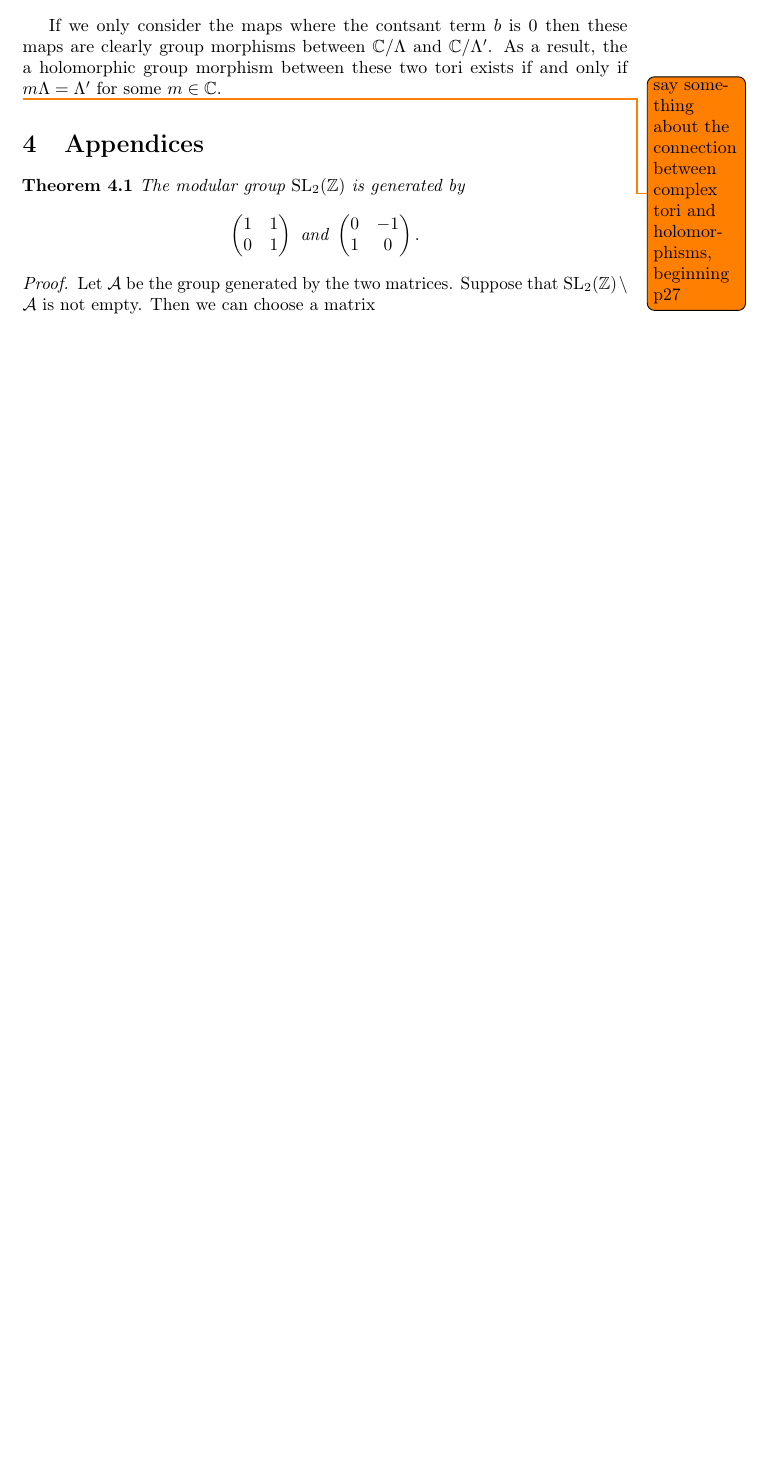
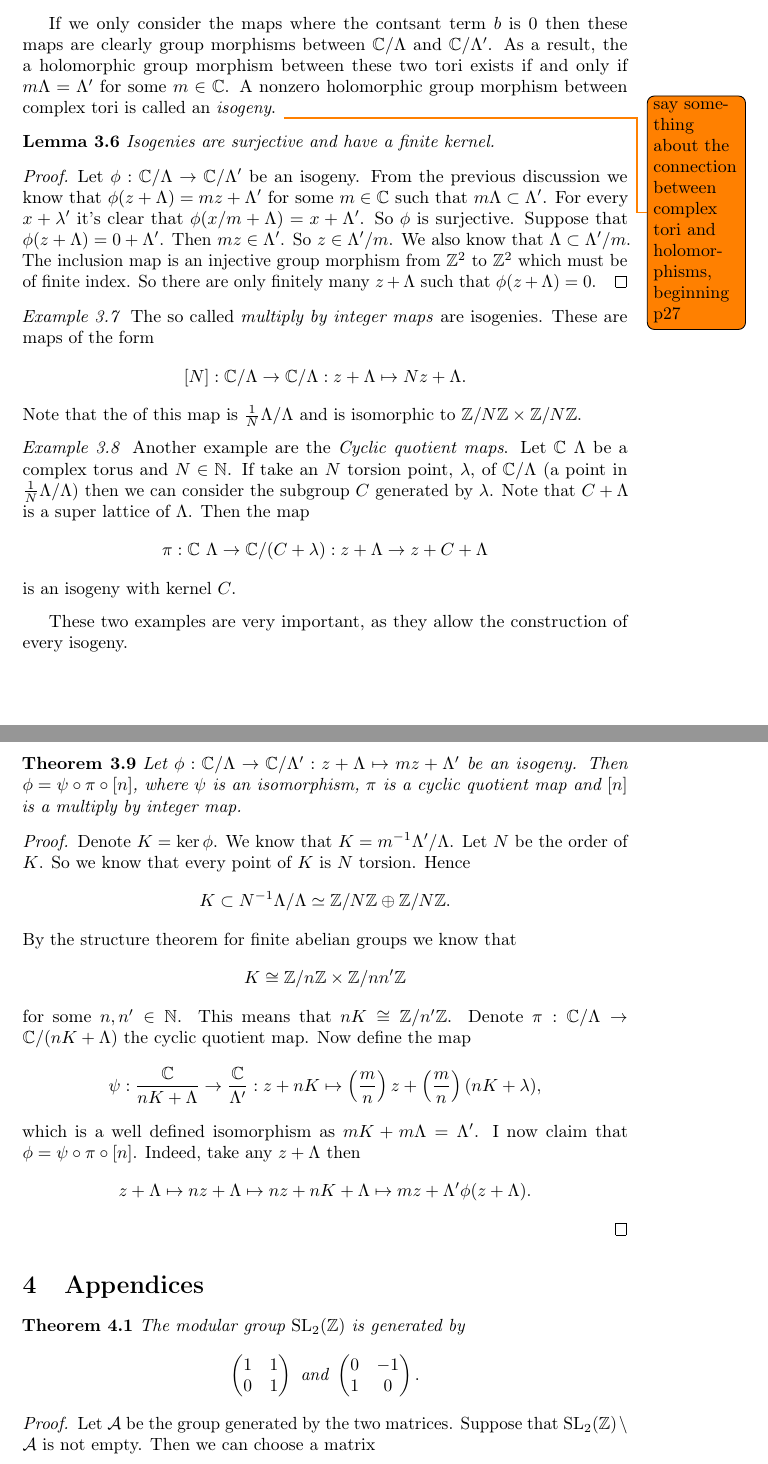
Before and after one commit to MichaelMaex/report_modular_curves, a LaTeX document (paper.tex): part of page 9 of 9 before the commit and two parts of pages 9 and 10 of 10 after it, the two joined at a grey line, cut so that both start at the same text, the shorter picture padded with empty space. Compiled offline with pdfLaTeX.

Commit message:
added lots of studff about isogenies

```diff
--- a/paper.tex
+++ b/paper.tex
@@ -9,6 +9,7 @@
 \usepackage{tikz-cd}
 \usepackage{mdframed}
 \usepackage{microtype}
+\usepackage{hyperref}
 \usepackage{cleveref}
 \usepackage{todonotes}
 % figure support
@@ -411,8 +414,58 @@ In light of this we want to know how such a maps look like. It turns our there l
 \end{proof}
 If we only consider the maps where the contsant term $b$ is $0$ then these maps are clearly group morphisms between $\C / \Lambda$ and  $\C / \Lambda'$.
 As a result, the a holomorphic group morphism between these two tori exists if and only if $m\Lambda = \Lambda'$ for some $m \in \C$.
+A nonzero holomorphic group morphism between complex tori is called an \emph{isogeny}.
+\todo{say something about the connection between complex tori and holomorphisms, beginning p27 }
+\begin{lemma}
+	Isogenies are surjective and have a finite kernel.
+\end{lemma}
+\begin{proof}
+	Let $\phi: \C / \Lambda \to \C / \Lambda'$ be an isogeny.
+	From the previous discussion we know that $\phi(z+\Lambda) = mz + \Lambda'$ for some $m \in\C$ such that $m \Lambda \subset  \Lambda'$.
+	For every  $x + \lambda'$ it's clear that  $\phi( x / m + \Lambda) = x + \Lambda'$.
+	So  $\phi$ is surjective.
+	Suppose that $\phi(z + \Lambda) = 0 + \Lambda'$. Then  $m z \in \Lambda'$. So  $z \in  \Lambda'/m$.
+	We also know that  $\Lambda \subset \Lambda' / m$.
+	The inclusion map is an injective group morphism from $\Z^2$ to  $\Z^2$ which must be of finite index.
+	So there are only finitely many $z + \Lambda$ such that  $\phi(z + \Lambda) = 0$.
+\end{proof}
+\begin{example}
+	The so called \emph{multiply by integer maps} are isogenies. These are maps of the form \[
+		[N]: \C / \Lambda \to \C / \Lambda: z + \Lambda \mapsto  Nz + \Lambda
+	.\]
+	Note that the of this map is $\frac{1}{N}\Lambda / \Lambda$ and is isomorphic to $\Z / N \Z \times  \Z / N \Z$.
+\end{example}
+\begin{example}
+	Another example are the \emph{Cyclic quotient maps}.
+	Let  $\C \ \Lambda$ be a complex torus and  $N \in \N$.
+	If take an $N$ torsion point, $\lambda$, of $\C / \Lambda$ (a point in $\frac{1}{N} \Lambda / \Lambda$) then we can consider the subgroup $C$ generated by $\lambda$. Note that $C + \Lambda$ is a super lattice of $\Lambda$. Then the map \[
+		\pi: \C \ \Lambda \to \C / (C + \lambda): z + \Lambda \to z + C + \Lambda
+	\]
+	is an isogeny with kernel $C$.
+\end{example}
 
-\todo{say something about the connection between complex tori and holomorphisms, beginning p27 }
+These two examples are very important, as they allow the construction of every isogeny.
+\begin{theorem}
+	Let $\phi: \C / \Lambda \to \C / \Lambda': z + \Lambda \mapsto mz + \Lambda'$ be an isogeny. Then $\phi = \psi \circ \pi \circ [n]$, where  $\psi$ is an isomorphism, $\pi$ is a cyclic quotient map and $[n]$ is a multiply by integer map.
+\end{theorem}
+\begin{proof}
+	Denote $K = \ker \phi$. We know that $K = m^{-1} \Lambda' / \Lambda$.
+	Let $N$ be the order of $K$. So we know that every point of $K$ is $N$ torsion.
+	Hence \[
+		K \subset N^{-1} \Lambda / \Lambda \simeq \Z / N \Z \oplus \Z / N \Z.
+	\]
+	By the structure theorem for finite abelian groups we know that  \[
+	K \cong \Z / n \Z \times \Z / n n' \Z
+	\]
+	for some $n, n'\in \N$.
+	This means that $nK \cong \Z / n' \Z$. Denote $\pi: \C / \Lambda \to \C / (nK + \Lambda)$ the cyclic quotient map. Now define the map \[
+		\psi: \frac{\C}{nK + \Lambda} \to \frac{\C}{\Lambda'}: z + nK \mapsto  \left(\frac{m}{n}\right) z + \left( \frac{m}{n} \right)(nK + \lambda)
+	,\]
+	which is a well defined isomorphism as $mK + m\Lambda = \Lambda'$.
+	I now claim that $\phi = \psi \circ \pi \circ [n]$. Indeed, take any $z + \Lambda$ then \[
+		z + \Lambda \mapsto nz + \Lambda \mapsto  nz + nK + \Lambda \mapsto  mz + \Lambda' \phi(z + \Lambda)
+	.\]
+\end{proof}
 \section{Appendices}
 \begin{theorem}
 	The modular group $\SL_2(\Z)$ is generated by \[
```
Also changed, not shown: figures/lattice_complex_plane.pdf, figures/lattice_complex_plane.pdf_tex, paper.tex (7 more changed lines), 1 other file.
